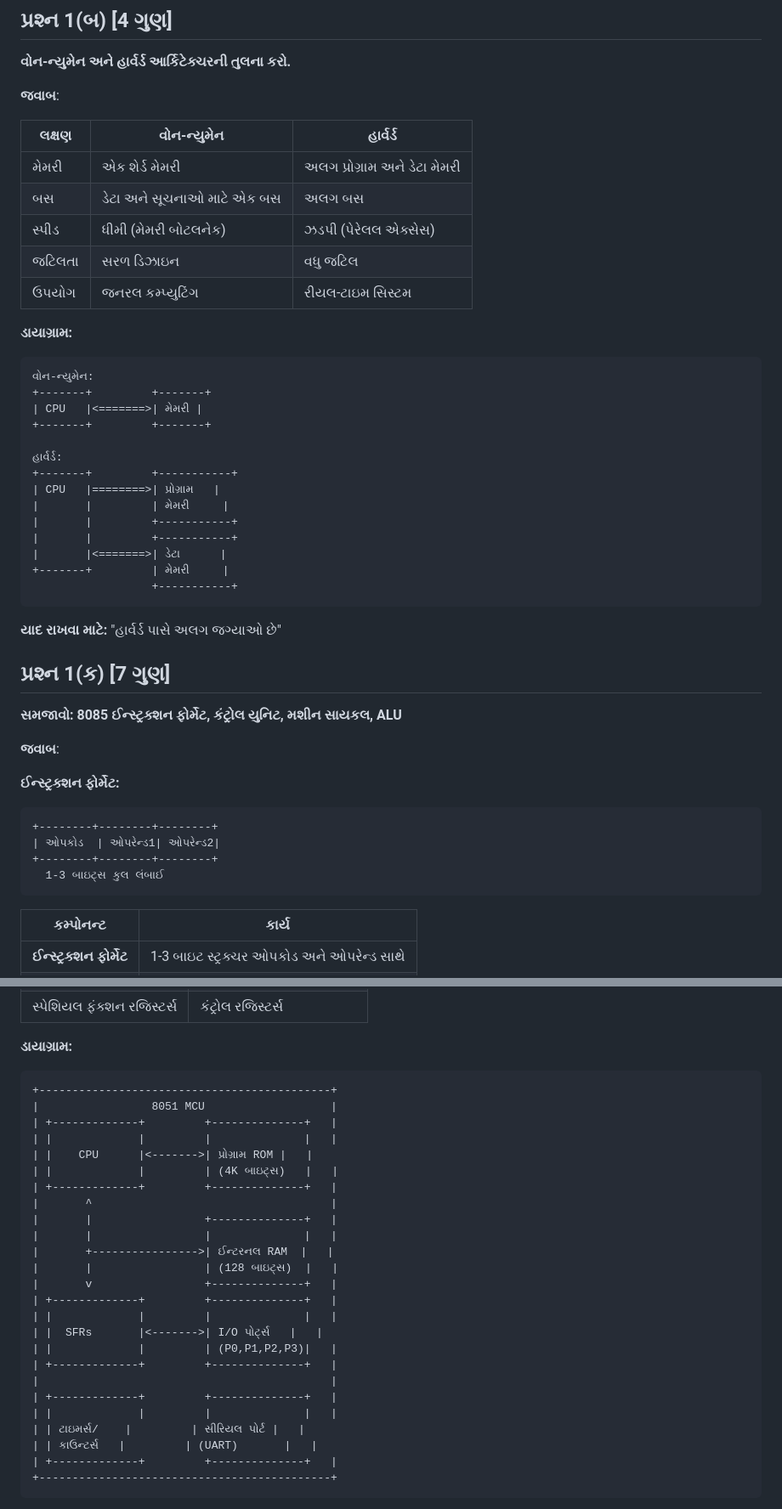
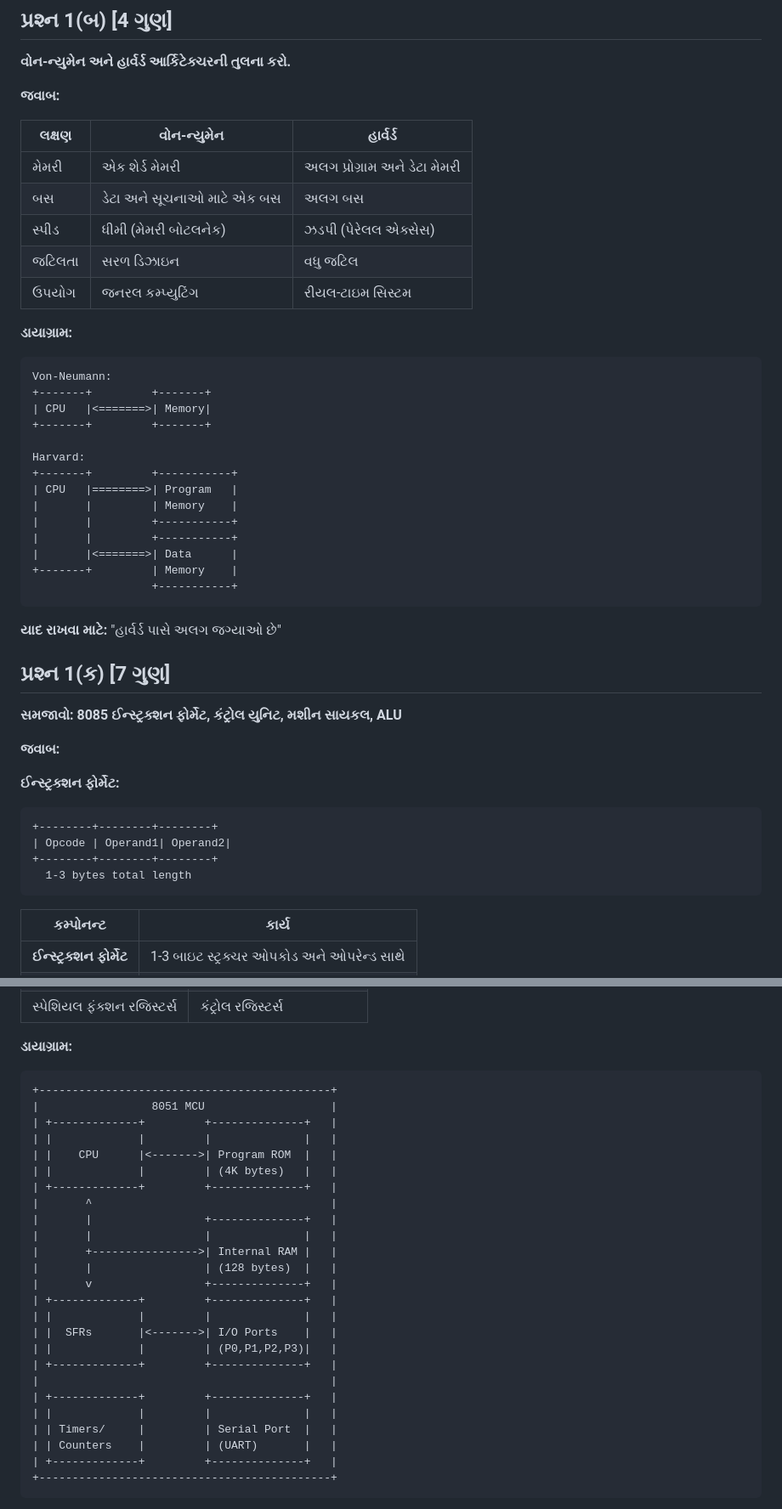
Before and after one commit to milavdabgar/MPMC, a Markdown page: Paper_Solutions/4341101/4341101-winter-2023-solution-short.gu.md, 2 parts joined by grey strips. Shown: that part at 85% size. GitHub-like rendering.

````diff
--- a/Paper_Solutions/4341101/4341101-winter-2023-solution-short.gu.md
+++ b/Paper_Solutions/4341101/4341101-winter-2023-solution-short.gu.md
@@ -20,7 +20,7 @@
 
 **વોન-ન્યુમેન અને હાર્વર્ડ આર્કિટેક્ચરની તુલના કરો.**
 
-**જવાબ**:
+**જવાબ:**
 
 | લક્ષણ | વોન-ન્યુમેન | હાર્વર્ડ |
 |---------|-------------|---------|
@@ -32,20 +32,20 @@
 
 **ડાયાગ્રામ:**
 
-```
-વોન-ન્યુમેન:
+```goat
+Von-Neumann:
 +-------+         +-------+
-| CPU   |<=======>| મેમરી |
+| CPU   |<=======>| Memory|
 +-------+         +-------+
 
-હાર્વર્ડ:
+Harvard:
 +-------+         +-----------+
-| CPU   |========>| પ્રોગ્રામ   |
-|       |         | મેમરી     |
+| CPU   |========>| Program   |
+|       |         | Memory    |
 |       |         +-----------+
 |       |         +-----------+
-|       |<=======>| ડેટા      |
-+-------+         | મેમરી     |
+|       |<=======>| Data      |
++-------+         | Memory    |
                   +-----------+
 ```
 
@@ -55,15 +55,15 @@
 
 **સમજાવો: 8085 ઈન્સ્ટ્રક્શન ફોર્મેટ, કંટ્રોલ યુનિટ, મશીન સાયકલ, ALU**
 
-**જવાબ**:
+**જવાબ:**
 
 **ઈન્સ્ટ્રક્શન ફોર્મેટ:**
 
-```
+```goat
 +--------+--------+--------+
-| ઓપકોડ  | ઓપરેન્ડ1| ઓપરેન્ડ2|
+| Opcode | Operand1| Operand2|
 +--------+--------+--------+
-  1-3 બાઇટ્સ કુલ લંબાઈ
+  1-3 bytes total length
 ```
 
 | કમ્પોનન્ટ | કાર્ય |
@@ -494,30 +519,30 @@ P3.7/RD<->|20          21|<-> P2.0/A8
 
 **ડાયાગ્રામ:**
 
-```
+```goat
 +--------------------------------------------+
 |                 8051 MCU                   |
 | +-------------+         +--------------+   |
 | |             |         |              |   |
-| |    CPU      |<------->| પ્રોગ્રામ ROM |   |
-| |             |         | (4K બાઇટ્સ)   |   |
+| |    CPU      |<------->| Program ROM  |   |
+| |             |         | (4K bytes)   |   |
 | +-------------+         +--------------+   |
 |       ^                                    |
 |       |                 +--------------+   |
 |       |                 |              |   |
-|       +---------------->| ઈન્ટરનલ RAM  |   |
-|       |                 | (128 બાઇટ્સ)  |   |
+|       +---------------->| Internal RAM |   |
+|       |                 | (128 bytes)  |   |
 |       v                 +--------------+   |
 | +-------------+         +--------------+   |
 | |             |         |              |   |
-| |  SFRs       |<------->| I/O પોર્ટ્સ   |   |
+| |  SFRs       |<------->| I/O Ports    |   |
 | |             |         | (P0,P1,P2,P3)|   |
 | +-------------+         +--------------+   |
 |                                            |
 | +-------------+         +--------------+   |
 | |             |         |              |   |
-| | ટાઇમર્સ/    |         | સીરિયલ પોર્ટ |   |
-| | કાઉન્ટર્સ   |         | (UART)       |   |
+| | Timers/     |         | Serial Port  |   |
+| | Counters    |         | (UART)       |   |
 | +-------------+         +--------------+   |
 +--------------------------------------------+
 ```
````
Also changed, not shown: other parts of Paper_Solutions/4341101/4341101-winter-2023-solution-short.gu.md (+110 -85 lines), Paper_Solutions/4341101/4341101-winter-2023-solution-short.md (+20 -20 lines).
